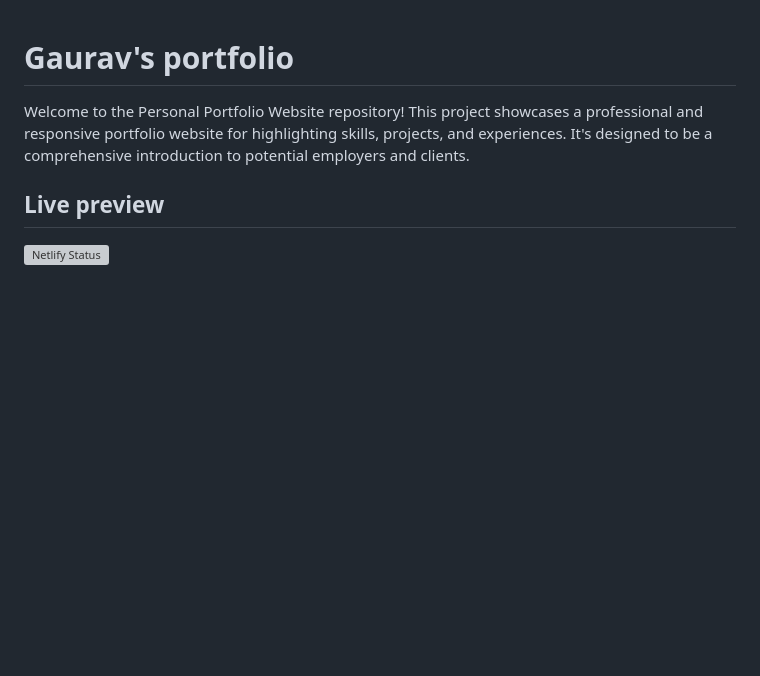
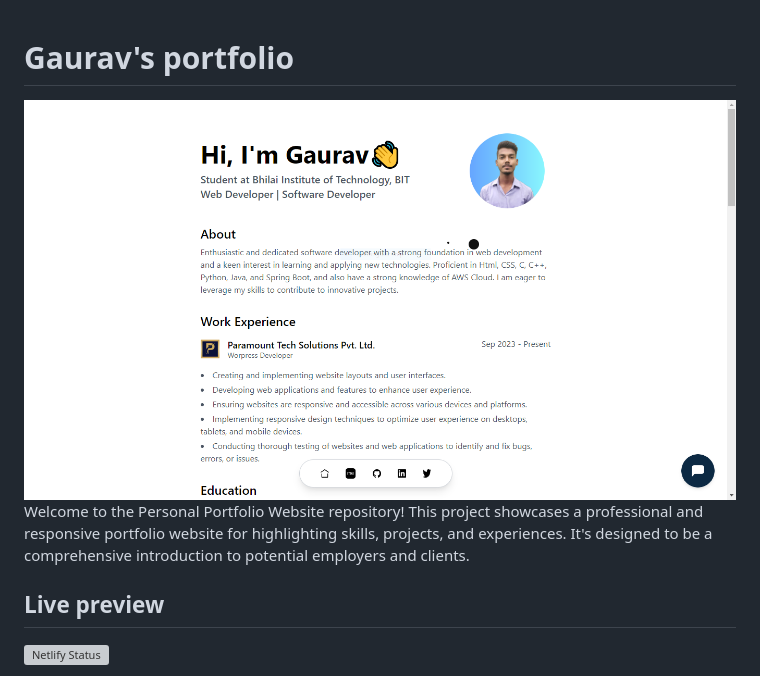
Before and after one commit to Incodax/Gauravs-portfolio, a Markdown page: README.md, the part around the change. Rendered like a GitHub page; pictures changed too: assets/webimg.png (added); blank space fills up the shorter version; grey boxes are pictures that could not be loaded.

Commit message:
Add image to README
Co-Authored-By: notPratyush <155731201+pratyush0898@users.noreply.github.com>

```diff
--- a/README.md
+++ b/README.md
@@ -1,6 +1,9 @@
 # Gaurav's portfolio
 
+<img src="assets/webimg.png" alt="Image of site">
+
 Welcome to the Personal Portfolio Website repository! This project showcases a professional and responsive portfolio website for highlighting skills, projects, and experiences. It's designed to be a comprehensive introduction to potential employers and clients.
+
 
 ## Live preview
 [![Netlify Status](https://api.netlify.com/api/v1/badges/b6c6fb2b-b05a-4469-922a-ffdfd45596ea/deploy-status)](https://app.netlify.com/sites/gaurxv/deploys)
```
